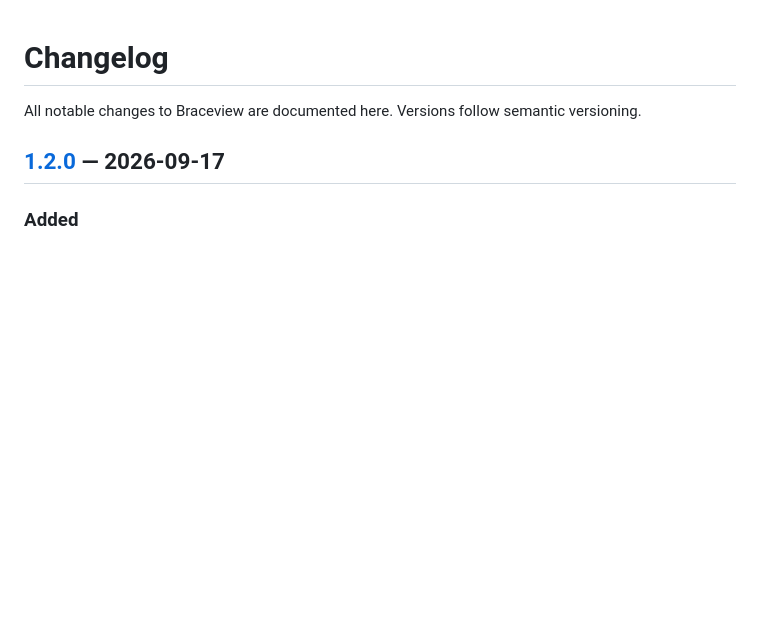
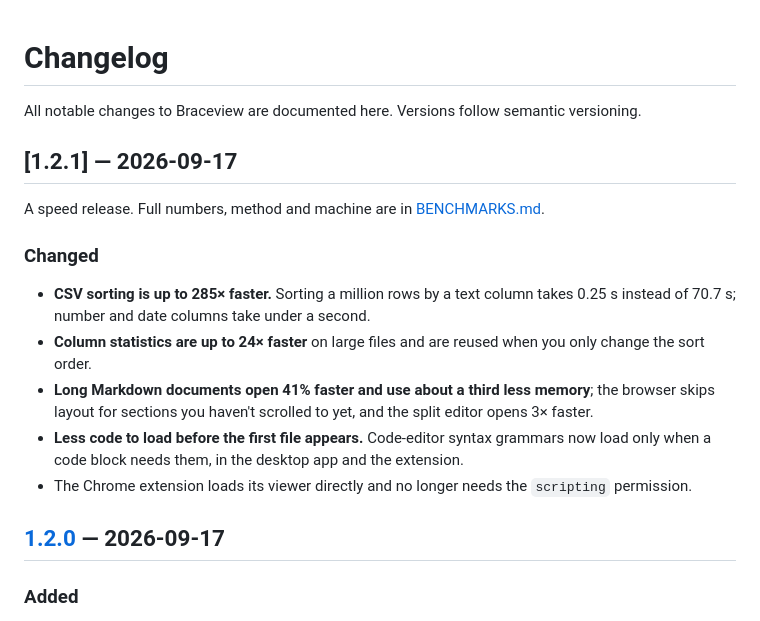
Before and after one commit to viveksthul15/braceview, a Markdown page: CHANGELOG.md, the part around the change. GitHub-like rendering; blank space fills up the shorter version.

```diff
--- a/CHANGELOG.md
+++ b/CHANGELOG.md
@@ -1,6 +1,18 @@
 # Changelog
 
 All notable changes to Braceview are documented here. Versions follow semantic versioning.
+
+## [1.2.1] — 2026-09-17
+
+A speed release. Full numbers, method and machine are in [BENCHMARKS.md](https://github.com/viveksthul15/braceview/blob/main/BENCHMARKS.md).
+
+### Changed
+
+- **CSV sorting is up to 285× faster.** Sorting a million rows by a text column takes 0.25 s instead of 70.7 s; number and date columns take under a second.
+- **Column statistics are up to 24× faster** on large files and are reused when you only change the sort order.
+- **Long Markdown documents open 41% faster and use about a third less memory**; the browser skips layout for sections you haven't scrolled to yet, and the split editor opens 3× faster.
+- **Less code to load before the first file appears.** Code-editor syntax grammars now load only when a code block needs them, in the desktop app and the extension.
+- The Chrome extension loads its viewer directly and no longer needs the `scripting` permission.
 
 ## [1.2.0] — 2026-09-17
 
```
Also changed, not shown: BENCHMARKS.md (added, +130 -0 lines), README.md (+15 -1 lines), docs/assets/speed-race.png (added), 1 other file.
